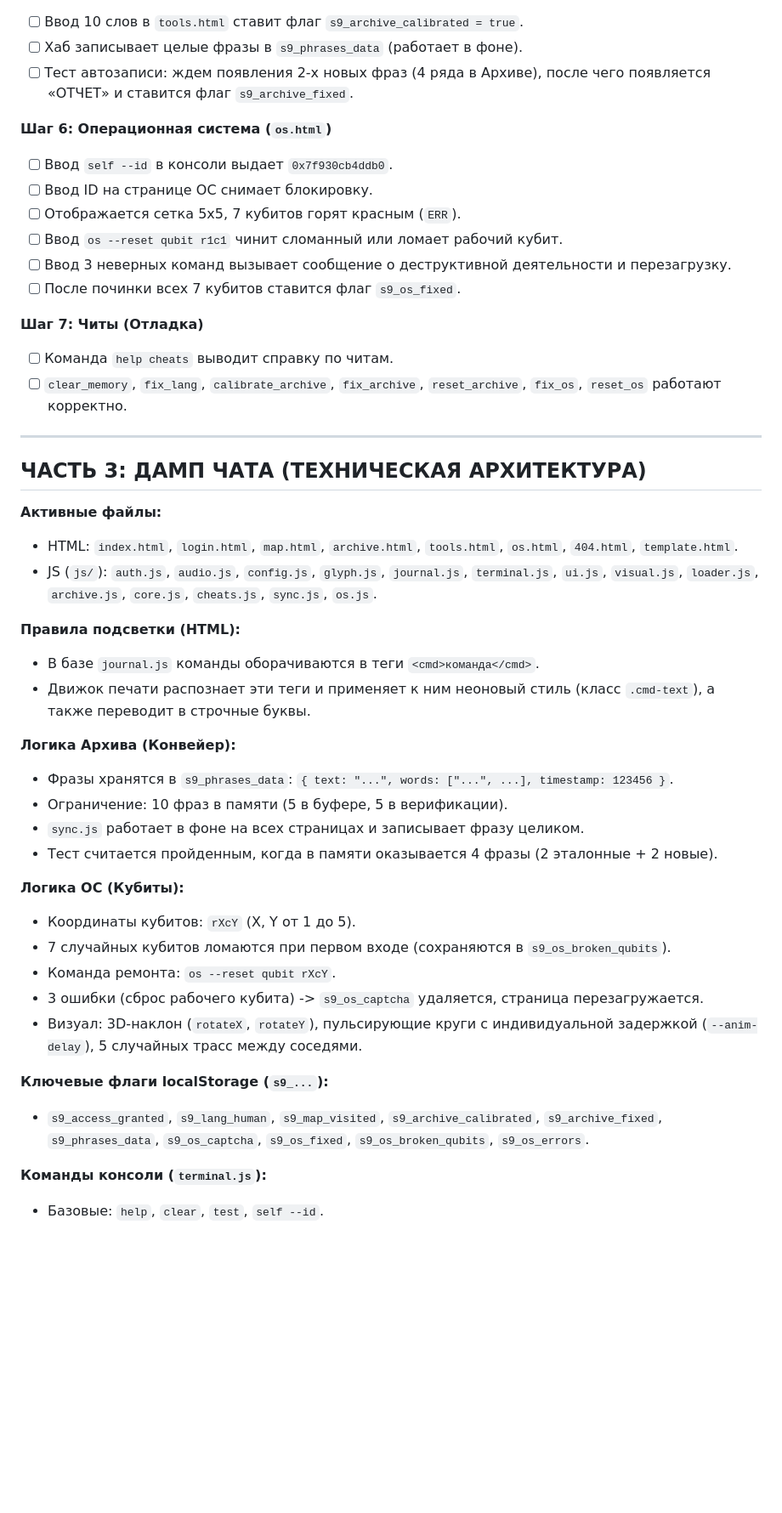
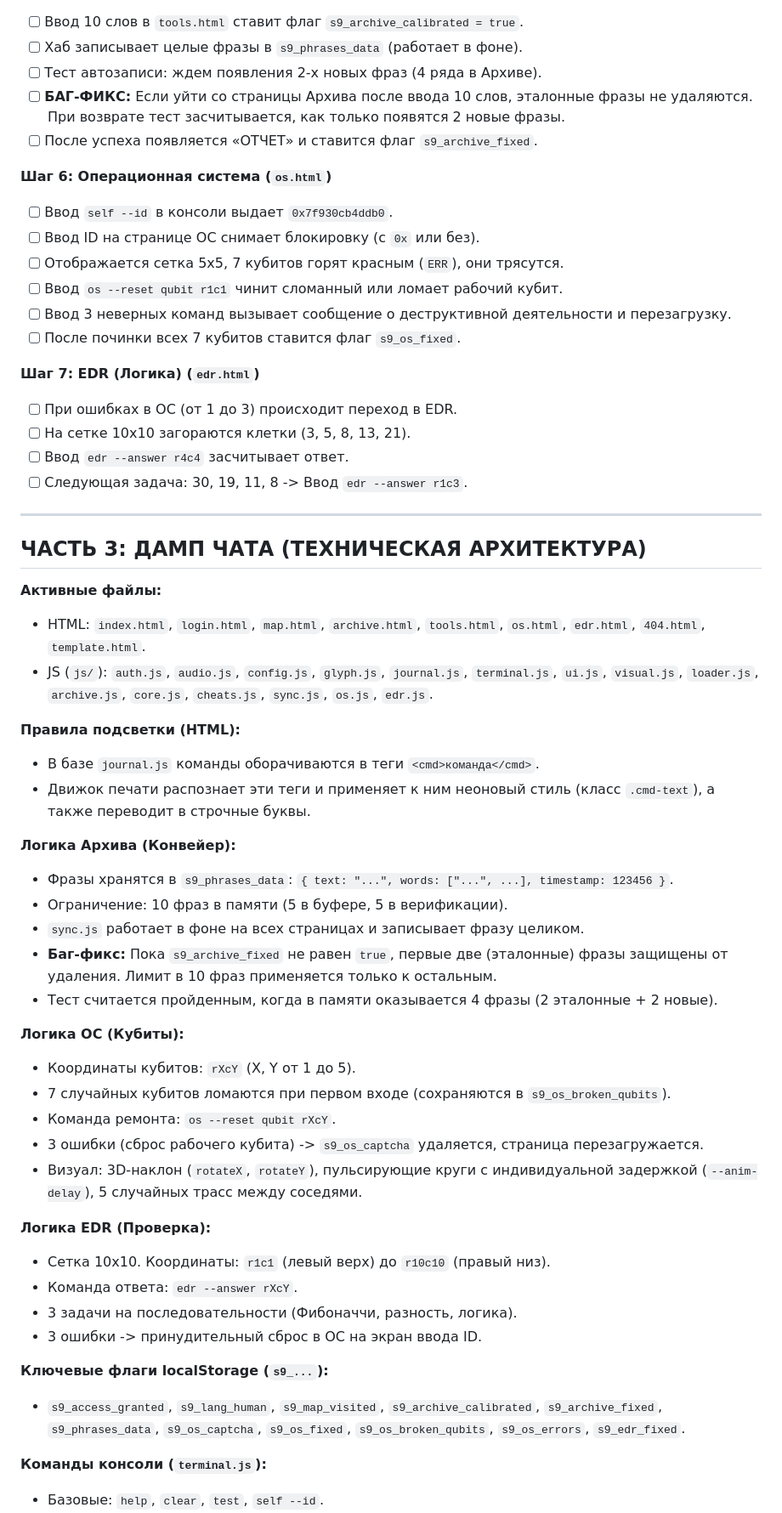
Before and after one commit to Zlonrav/Signal-9, a Markdown page: scenario.md, the part around one of its changes. Shown at 85% size. Rendered like a GitHub page; blank space fills up the shorter version.

```diff
--- a/scenario.md
+++ b/scenario.md
@@ -75,27 +83,31 @@
 **Шаг 5: Архив (`archive.html`)**
 - [ ] Ввод 10 слов в `tools.html` ставит флаг `s9_archive_calibrated = true`.
 - [ ] Хаб записывает целые фразы в `s9_phrases_data` (работает в фоне).
-- [ ] Тест автозаписи: ждем появления 2-х новых фраз (4 ряда в Архиве), после чего появляется «ОТЧЕТ» и ставится флаг `s9_archive_fixed`.
+- [ ] Тест автозаписи: ждем появления 2-х новых фраз (4 ряда в Архиве).
+- [ ] **БАГ-ФИКС:** Если уйти со страницы Архива после ввода 10 слов, эталонные фразы не удаляются. При возврате тест засчитывается, как только появятся 2 новые фразы.
+- [ ] После успеха появляется «ОТЧЕТ» и ставится флаг `s9_archive_fixed`.
 
 **Шаг 6: Операционная система (`os.html`)**
 - [ ] Ввод `self --id` в консоли выдает `0x7f930cb4ddb0`.
-- [ ] Ввод ID на странице ОС снимает блокировку.
-- [ ] Отображается сетка 5x5, 7 кубитов горят красным (`ERR`).
+- [ ] Ввод ID на странице ОС снимает блокировку (с `0x` или без).
+- [ ] Отображается сетка 5x5, 7 кубитов горят красным (`ERR`), они трясутся.
 - [ ] Ввод `os --reset qubit r1c1` чинит сломанный или ломает рабочий кубит.
 - [ ] Ввод 3 неверных команд вызывает сообщение о деструктивной деятельности и перезагрузку.
 - [ ] После починки всех 7 кубитов ставится флаг `s9_os_fixed`.
 
-**Шаг 7: Читы (Отладка)**
-- [ ] Команда `help cheats` выводит справку по читам.
-- [ ] `clear_memory`, `fix_lang`, `calibrate_archive`, `fix_archive`, `reset_archive`, `fix_os`, `reset_os` работают корректно.
+**Шаг 7: EDR (Логика) (`edr.html`)**
+- [ ] При ошибках в ОС (от 1 до 3) происходит переход в EDR.
+- [ ] На сетке 10x10 загораются клетки (3, 5, 8, 13, 21).
+- [ ] Ввод `edr --answer r4c4` засчитывает ответ.
+- [ ] Следующая задача: 30, 19, 11, 8 -> Ввод `edr --answer r1c3`.
 
 ---
 
 ## ЧАСТЬ 3: ДАМП ЧАТА (ТЕХНИЧЕСКАЯ АРХИТЕКТУРА)
 
 **Активные файлы:**
-- HTML: `index.html`, `login.html`, `map.html`, `archive.html`, `tools.html`, `os.html`, `404.html`, `template.html`.
-- JS (`js/`): `auth.js`, `audio.js`, `config.js`, `glyph.js`, `journal.js`, `terminal.js`, `ui.js`, `visual.js`, `loader.js`, `archive.js`, `core.js`, `cheats.js`, `sync.js`, `os.js`.
+- HTML: `index.html`, `login.html`, `map.html`, `archive.html`, `tools.html`, `os.html`, `edr.html`, `404.html`, `template.html`.
+- JS (`js/`): `auth.js`, `audio.js`, `config.js`, `glyph.js`, `journal.js`, `terminal.js`, `ui.js`, `visual.js`, `loader.js`, `archive.js`, `core.js`, `cheats.js`, `sync.js`, `os.js`, `edr.js`.
 
 **Правила подсветки (HTML):**
 - В базе `journal.js` команды оборачиваются в теги `<cmd>команда</cmd>`.
@@ -105,6 +117,7 @@
 - Фразы хранятся в `s9_phrases_data`: `{ text: "...", words: ["...", ...], timestamp: 123456 }`.
 - Ограничение: 10 фраз в памяти (5 в буфере, 5 в верификации).
 - `sync.js` работает в фоне на всех страницах и записывает фразу целиком.
+- **Баг-фикс:** Пока `s9_archive_fixed` не равен `true`, первые две (эталонные) фразы защищены от удаления. Лимит в 10 фраз применяется только к остальным.
 - Тест считается пройденным, когда в памяти оказывается 4 фразы (2 эталонные + 2 новые).
 
 **Логика ОС (Кубиты):**
@@ -114,8 +127,14 @@
 - 3 ошибки (сброс рабочего кубита) -> `s9_os_captcha` удаляется, страница перезагружается.
 - Визуал: 3D-наклон (`rotateX`, `rotateY`), пульсирующие круги с индивидуальной задержкой (`--anim-delay`), 5 случайных трасс между соседями.
 
+**Логика EDR (Проверка):**
+- Сетка 10x10. Координаты: `r1c1` (левый верх) до `r10c10` (правый низ).
+- Команда ответа: `edr --answer rXcY`.
+- 3 задачи на последовательности (Фибоначчи, разность, логика).
+- 3 ошибки -> принудительный сброс в ОС на экран ввода ID.
+
 **Ключевые флаги localStorage (`s9_...`):**
-- `s9_access_granted`, `s9_lang_human`, `s9_map_visited`, `s9_archive_calibrated`, `s9_archive_fixed`, `s9_phrases_data`, `s9_os_captcha`, `s9_os_fixed`, `s9_os_broken_qubits`, `s9_os_errors`.
+- `s9_access_granted`, `s9_lang_human`, `s9_map_visited`, `s9_archive_calibrated`, `s9_archive_fixed`, `s9_phrases_data`, `s9_os_captcha`, `s9_os_fixed`, `s9_os_broken_qubits`, `s9_os_errors`, `s9_edr_fixed`.
 
 **Команды консоли (`terminal.js`):**
 - Базовые: `help`, `clear`, `test`, `self --id`.
```
Also changed, not shown: other parts of scenario.md (+14 -5 lines).
